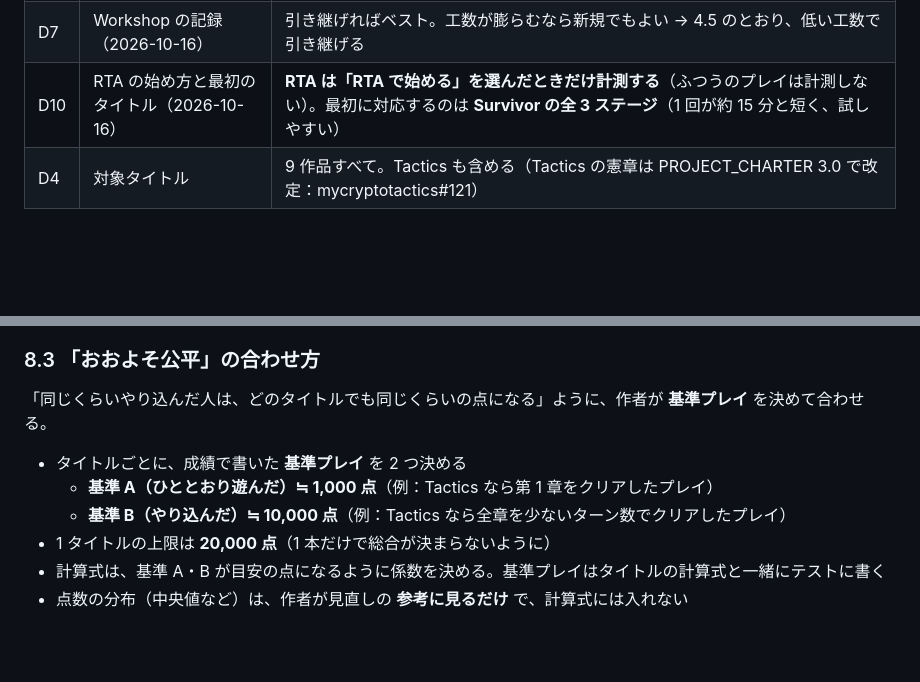
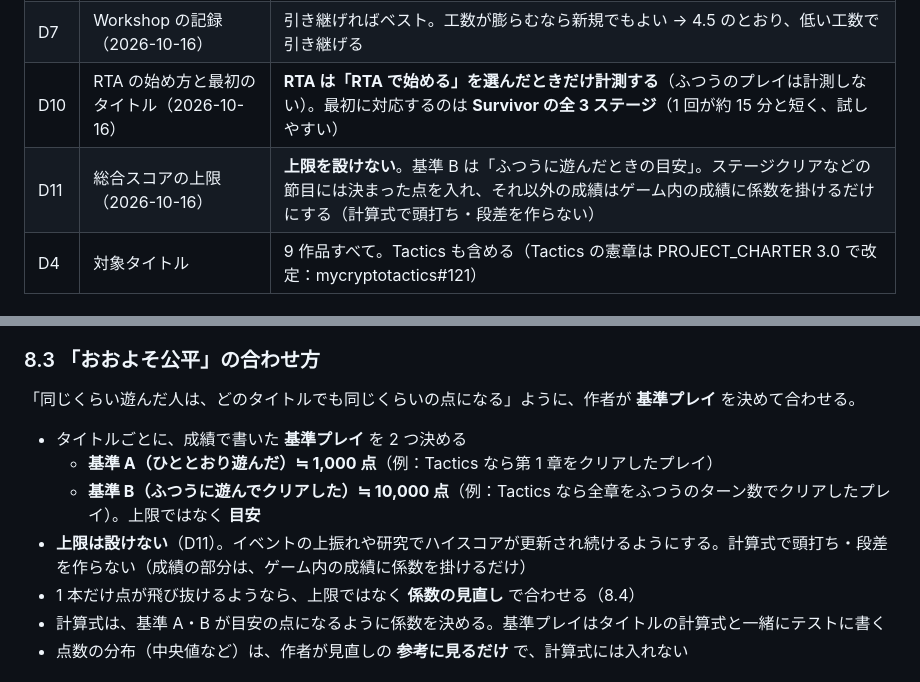
Before and after one commit to bearko/MyCryptoPortfolio, a Markdown page: docs/specs/SPEC-001-bearko-games-platform.md, 2 parts joined by grey strips. GitHub-like rendering; blank space fills up the shorter version.

```diff
--- a/docs/specs/SPEC-001-bearko-games-platform.md
+++ b/docs/specs/SPEC-001-bearko-games-platform.md
@@ -29,6 +29,7 @@ bearko.games 配下のゲームを「ひとつのシリーズ」として遊べ
 | D9 | トロフィーの名前（2026-10-16） | **マイクリのヒーロー・エクステンションのスキル名で当てはめられるものを優先**して付ける |
 | D7 | Workshop の記録（2026-10-16） | 引き継げればベスト。工数が膨らむなら新規でもよい → 4.5 のとおり、低い工数で引き継げる |
 | D10 | RTA の始め方と最初のタイトル（2026-10-16） | **RTA は「RTA で始める」を選んだときだけ計測する**（ふつうのプレイは計測しない）。最初に対応するのは **Survivor の全 3 ステージ**（1 回が約 15 分と短く、試しやすい） |
+| D11 | 総合スコアの上限（2026-10-16） | **上限を設けない**。基準 B は「ふつうに遊んだときの目安」。ステージクリアなどの節目には決まった点を入れ、それ以外の成績はゲーム内の成績に係数を掛けるだけにする（計算式で頭打ち・段差を作らない） |
 | D4 | 対象タイトル | 9 作品すべて。Tactics も含める（Tactics の憲章は PROJECT_CHARTER 3.0 で改定：mycryptotactics#121） |
 
 ## 3. 全体構成
@@ -243,12 +244,13 @@ bearko.games 配下のゲームを「ひとつのシリーズ」として遊べ
 
 ### 8.3 「おおよそ公平」の合わせ方
 
-「同じくらいやり込んだ人は、どのタイトルでも同じくらいの点になる」ように、作者が **基準プレイ** を決めて合わせる。
+「同じくらい遊んだ人は、どのタイトルでも同じくらいの点になる」ように、作者が **基準プレイ** を決めて合わせる。
 
 - タイトルごとに、成績で書いた **基準プレイ** を 2 つ決める
   - **基準 A（ひととおり遊んだ）≒ 1,000 点**（例：Tactics なら第 1 章をクリアしたプレイ）
-  - **基準 B（やり込んだ）≒ 10,000 点**（例：Tactics なら全章を少ないターン数でクリアしたプレイ）
-- 1 タイトルの上限は **20,000 点**（1 本だけで総合が決まらないように）
+  - **基準 B（ふつうに遊んでクリアした）≒ 10,000 点**（例：Tactics なら全章をふつうのターン数でクリアしたプレイ）。上限ではなく **目安**
+- **上限は設けない**（D11）。イベントの上振れや研究でハイスコアが更新され続けるようにする。計算式で頭打ち・段差を作らない（成績の部分は、ゲーム内の成績に係数を掛けるだけ）
+- 1 本だけ点が飛び抜けるようなら、上限ではなく **係数の見直し** で合わせる（8.4）
 - 計算式は、基準 A・B が目安の点になるように係数を決める。基準プレイはタイトルの計算式と一緒にテストに書く
 - 点数の分布（中央値など）は、作者が見直しの **参考に見るだけ** で、計算式には入れない
 
```
Also changed, not shown: docs/specs/SPEC-002-total-score.md (added, +159 -0 lines).
